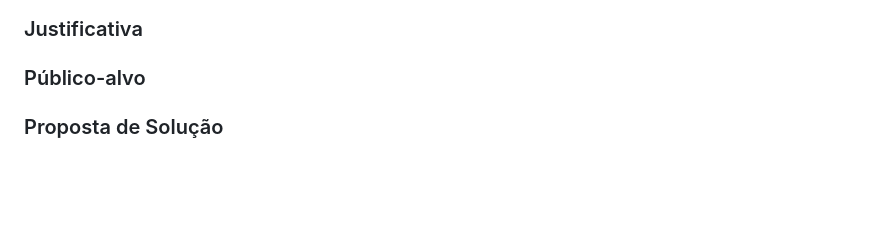
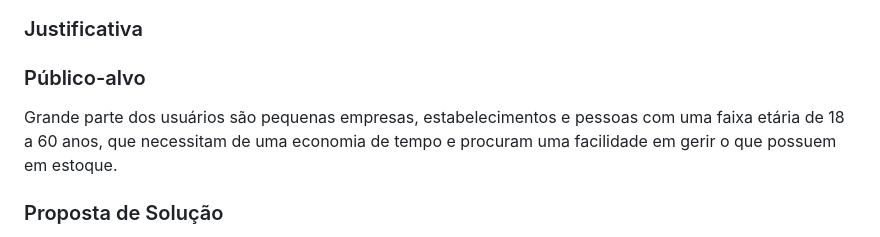
Before and after one commit to ICEI-PUC-Minas-PMV-ADS/pmv-ads-2023-2-e2-proj-int-t9-gestaodeestoque, a Markdown page: README.md, the part around the change. Drawn GitHub-style; blank space fills up the shorter version.

```diff
--- a/README.md
+++ b/README.md
@@ -70,6 +70,7 @@ Reconhecendo a importância do gerenciamento eficaz de estoque, a necessidade de
 
 ### Público-alvo
 
+Grande parte dos usuários são pequenas empresas, estabelecimentos e pessoas com  uma faixa etária de 18 a 60 anos, que necessitam de uma economia de tempo e procuram uma facilidade em gerir o que possuem em estoque.
 
 
 
```
